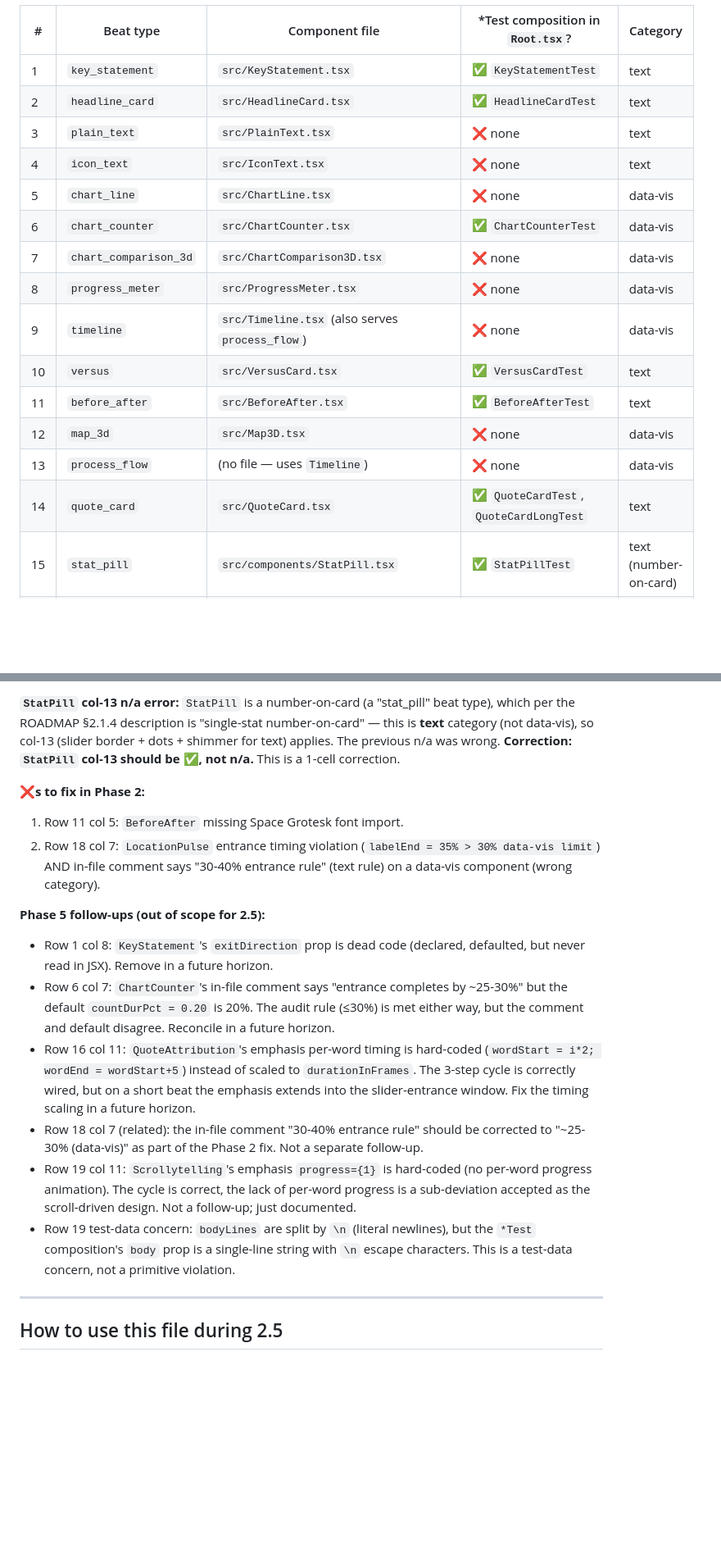
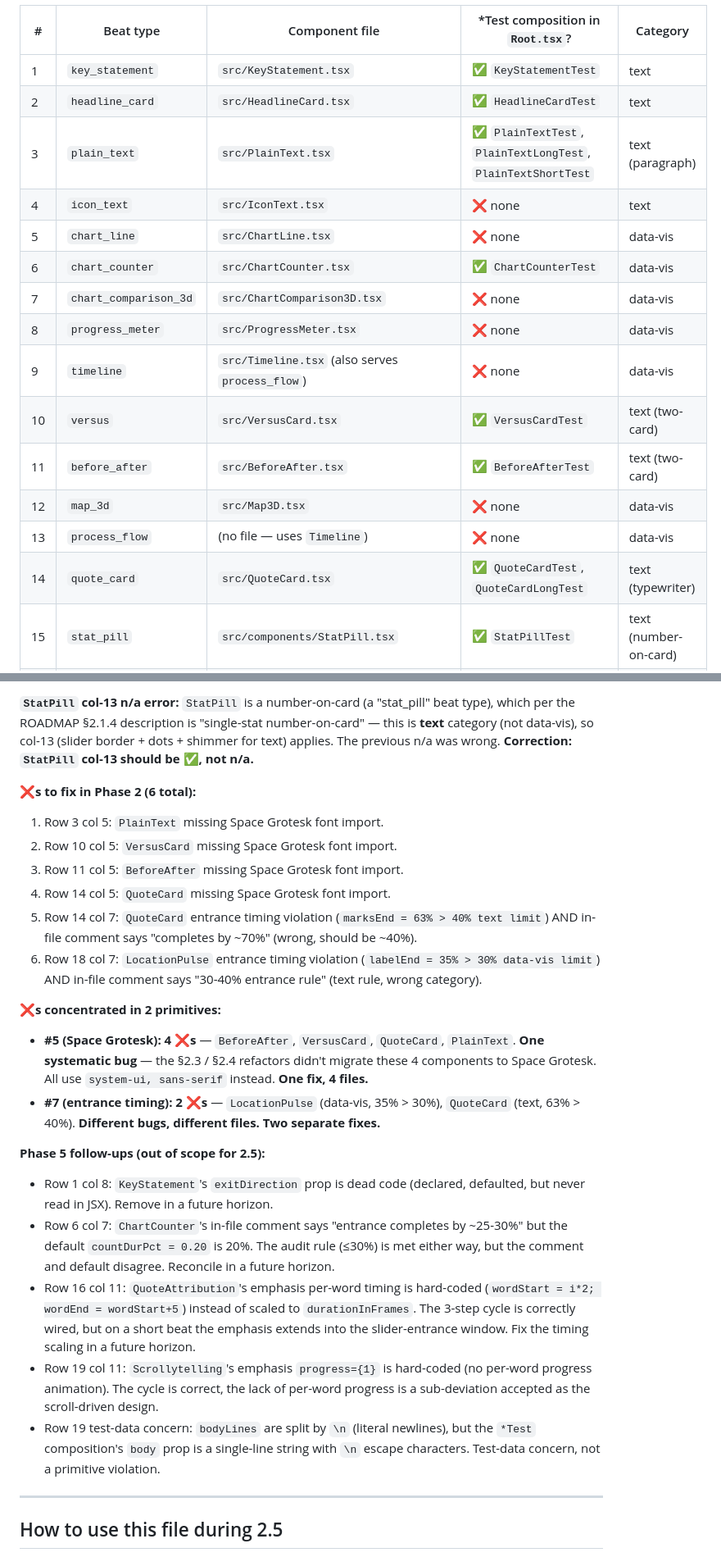
Before and after one commit to halsas2018-cmyk/Remotion-short-renderer, a Markdown page: docs/DESIGN_SYSTEM_AUDIT.md, 2 parts joined by grey strips. Shown at 82% size. Rendered like a GitHub page; blank space fills up the shorter version.

```diff
--- a/docs/DESIGN_SYSTEM_AUDIT.md
+++ b/docs/DESIGN_SYSTEM_AUDIT.md
@@ -24,18 +24,18 @@ From `src/beats/types.ts::BeatType` (20 members) and `src/beats/registry.ts::reg
 |---|---|---|---|---|
 | 1 | `key_statement` | `src/KeyStatement.tsx` | ✅ `KeyStatementTest` | text |
 | 2 | `headline_card` | `src/HeadlineCard.tsx` | ✅ `HeadlineCardTest` | text |
-| 3 | `plain_text` | `src/PlainText.tsx` | ❌ none | text |
+| 3 | `plain_text` | `src/PlainText.tsx` | ✅ `PlainTextTest`, `PlainTextLongTest`, `PlainTextShortTest` | text (paragraph) |
 | 4 | `icon_text` | `src/IconText.tsx` | ❌ none | text |
 | 5 | `chart_line` | `src/ChartLine.tsx` | ❌ none | data-vis |
 | 6 | `chart_counter` | `src/ChartCounter.tsx` | ✅ `ChartCounterTest` | data-vis |
 | 7 | `chart_comparison_3d` | `src/ChartComparison3D.tsx` | ❌ none | data-vis |
 | 8 | `progress_meter` | `src/ProgressMeter.tsx` | ❌ none | data-vis |
 | 9 | `timeline` | `src/Timeline.tsx` (also serves `process_flow`) | ❌ none | data-vis |
-| 10 | `versus` | `src/VersusCard.tsx` | ✅ `VersusCardTest` | text |
-| 11 | `before_after` | `src/BeforeAfter.tsx` | ✅ `BeforeAfterTest` | text |
+| 10 | `versus` | `src/VersusCard.tsx` | ✅ `VersusCardTest` | text (two-card) |
+| 11 | `before_after` | `src/BeforeAfter.tsx` | ✅ `BeforeAfterTest` | text (two-card) |
 | 12 | `map_3d` | `src/Map3D.tsx` | ❌ none | data-vis |
 | 13 | `process_flow` | (no file — uses `Timeline`) | ❌ none | data-vis |
-| 14 | `quote_card` | `src/QuoteCard.tsx` | ✅ `QuoteCardTest`, `QuoteCardLongTest` | text |
+| 14 | `quote_card` | `src/QuoteCard.tsx` | ✅ `QuoteCardTest`, `QuoteCardLongTest` | text (typewriter) |
 | 15 | `stat_pill` | `src/components/StatPill.tsx` | ✅ `StatPillTest` | text (number-on-card) |
 | 16 | `quote_attribution` | `src/components/QuoteAttribution.tsx` | ✅ `QuoteAttributionTest` | text |
 | 17 | `compare_split` | `src/components/CompareSplit.tsx` | ✅ `CompareSplitTest` | text (two-card) |
@@ -189,17 +188,24 @@ Both should return zero consumer-imports. Consumer imports would be of the form
 
-**`StatPill` col-13 n/a error:** `StatPill` is a number-on-card (a "stat_pill" beat type), which per the ROADMAP §2.1.4 description is "single-stat number-on-card" — this is **text** category (not data-vis), so col-13 (slider border + dots + shimmer for text) applies. The previous n/a was wrong. **Correction: `StatPill` col-13 should be ✅, not n/a.** This is a 1-cell correction.
+**`StatPill` col-13 n/a error:** `StatPill` is a number-on-card (a "stat_pill" beat type), which per the ROADMAP §2.1.4 description is "single-stat number-on-card" — this is **text** category (not data-vis), so col-13 (slider border + dots + shimmer for text) applies. The previous n/a was wrong. **Correction: `StatPill` col-13 should be ✅, not n/a.**
 
-**❌s to fix in Phase 2:**
-1. Row 11 col 5: `BeforeAfter` missing Space Grotesk font import.
-2. Row 18 col 7: `LocationPulse` entrance timing violation (`labelEnd = 35% > 30% data-vis limit`) AND in-file comment says "30-40% entrance rule" (text rule) on a data-vis component (wrong category).
+**❌s to fix in Phase 2 (6 total):**
+1. Row 3 col 5: `PlainText` missing Space Grotesk font import.
+2. Row 10 col 5: `VersusCard` missing Space Grotesk font import.
+3. Row 11 col 5: `BeforeAfter` missing Space Grotesk font import.
+4. Row 14 col 5: `QuoteCard` missing Space Grotesk font import.
+5. Row 14 col 7: `QuoteCard` entrance timing violation (`marksEnd = 63% > 40% text limit`) AND in-file comment says "completes by ~70%" (wrong, should be ~40%).
+6. Row 18 col 7: `LocationPulse` entrance timing violation (`labelEnd = 35% > 30% data-vis limit`) AND in-file comment says "30-40% entrance rule" (text rule, wrong category).
+
+**❌s concentrated in 2 primitives:**
+- **#5 (Space Grotesk): 4 ❌s** — `BeforeAfter`, `VersusCard`, `QuoteCard`, `PlainText`. **One systematic bug** — the §2.3 / §2.4 refactors didn't migrate these 4 components to Space Grotesk. All use `system-ui, sans-serif` instead. **One fix, 4 files.**
+- **#7 (entrance timing): 2 ❌s** — `LocationPulse` (data-vis, 35% > 30%), `QuoteCard` (text, 63% > 40%). **Different bugs, different files.** **Two separate fixes.**
 
 **Phase 5 follow-ups (out of scope for 2.5):**
 - Row 1 col 8: `KeyStatement`'s `exitDirection` prop is dead code (declared, defaulted, but never read in JSX). Remove in a future horizon.
 - Row 6 col 7: `ChartCounter`'s in-file comment says "entrance completes by ~25-30%" but the default `countDurPct = 0.20` is 20%. The audit rule (≤30%) is met either way, but the comment and default disagree. Reconcile in a future horizon.
 - Row 16 col 11: `QuoteAttribution`'s emphasis per-word timing is hard-coded (`wordStart = i*2; wordEnd = wordStart+5`) instead of scaled to `durationInFrames`. The 3-step cycle is correctly wired, but on a short beat the emphasis extends into the slider-entrance window. Fix the timing scaling in a future horizon.
-- Row 18 col 7 (related): the in-file comment "30-40% entrance rule" should be corrected to "~25-30% (data-vis)" as part of the Phase 2 fix. Not a separate follow-up.
-- Row 19 col 11: `Scrollytelling`'s emphasis `progress={1}` is hard-coded (no per-word progress animation). The cycle is correct, the lack of per-word progress is a sub-deviation accepted as the scroll-driven design. Not a follow-up; just documented.
-- Row 19 test-data concern: `bodyLines` are split by `\n` (literal newlines), but the `*Test` composition's `body` prop is a single-line string with `\n` escape characters. This is a test-data concern, not a primitive violation.
+- Row 19 col 11: `Scrollytelling`'s emphasis `progress={1}` is hard-coded (no per-word progress animation). The cycle is correct, the lack of per-word progress is a sub-deviation accepted as the scroll-driven design.
+- Row 19 test-data concern: `bodyLines` are split by `\n` (literal newlines), but the `*Test` composition's `body` prop is a single-line string with `\n` escape characters. Test-data concern, not a primitive violation.
 
 ---
 
```
Also changed, not shown: other parts of docs/DESIGN_SYSTEM_AUDIT.md (+29 -30 lines).
